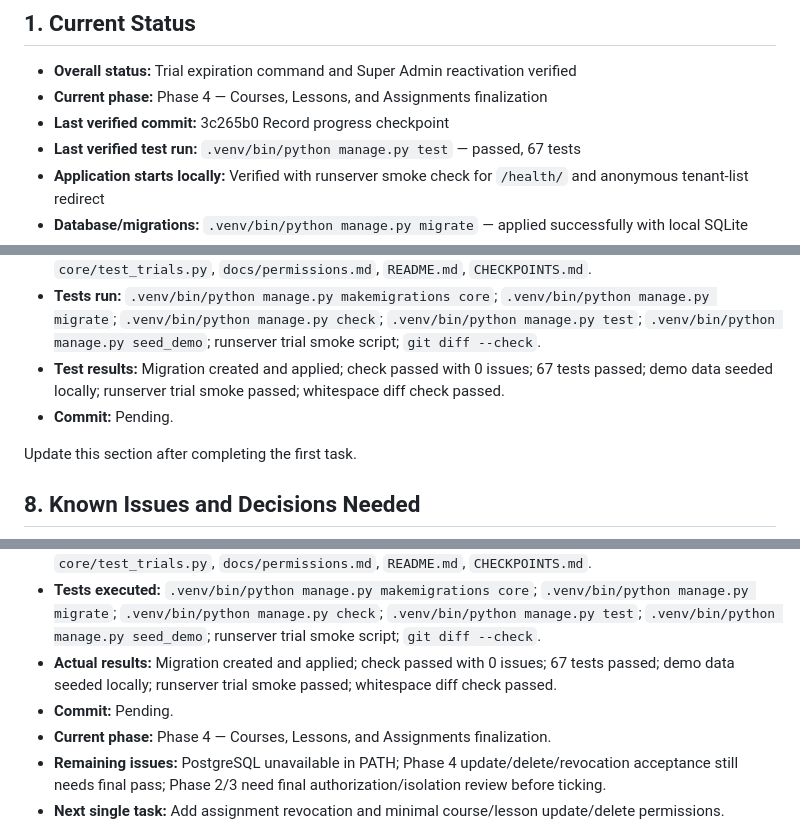
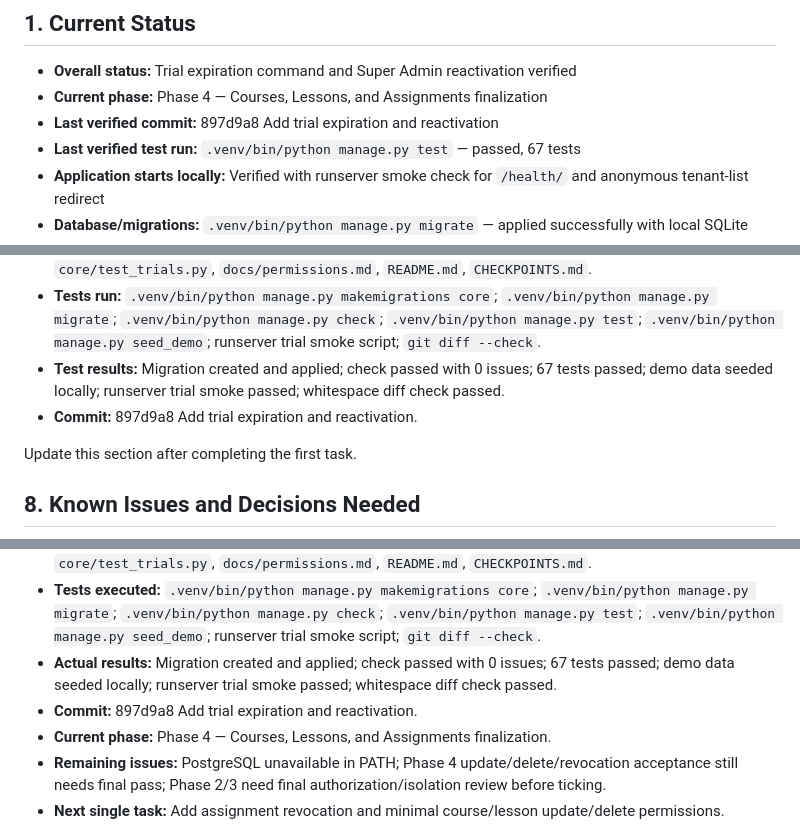
Before and after one commit to scientiac/learnant, a Markdown page: CHECKPOINTS.md, 3 parts joined by grey strips. Drawn GitHub-style.

Commit message:
Record trial expiration checkpoint

```diff
--- a/CHECKPOINTS.md
+++ b/CHECKPOINTS.md
@@ -8,7 +8,7 @@
 
 - **Overall status:** Trial expiration command and Super Admin reactivation verified
 - **Current phase:** Phase 4 — Courses, Lessons, and Assignments finalization
-- **Last verified commit:** 3c265b0 Record progress checkpoint
+- **Last verified commit:** 897d9a8 Add trial expiration and reactivation
 - **Last verified test run:** `.venv/bin/python manage.py test` — passed, 67 tests
 - **Application starts locally:** Verified with runserver smoke check for `/health/` and anonymous tenant-list redirect
 - **Database/migrations:** `.venv/bin/python manage.py migrate` — applied successfully with local SQLite
@@ -102,7 +102,7 @@ Expected actions:
 - **Files changed:** `core/models.py`, `core/permissions.py`, `core/views.py`, `config/urls.py`, `core/migrations/0007_tenant_expired_at.py`, `core/management/commands/expire_trials.py`, `core/templates/core/dashboard.html`, `core/templates/core/tenant_list.html`, `core/test_trials.py`, `docs/permissions.md`, `README.md`, `CHECKPOINTS.md`.
 - **Tests run:** `.venv/bin/python manage.py makemigrations core`; `.venv/bin/python manage.py migrate`; `.venv/bin/python manage.py check`; `.venv/bin/python manage.py test`; `.venv/bin/python manage.py seed_demo`; runserver trial smoke script; `git diff --check`.
 - **Test results:** Migration created and applied; check passed with 0 issues; 67 tests passed; demo data seeded locally; runserver trial smoke passed; whitespace diff check passed.
-- **Commit:** Pending.
+- **Commit:** 897d9a8 Add trial expiration and reactivation.
 
 Update this section after completing the first task.
 
@@ -137,7 +137,7 @@ Do not paste full source files, long logs, or the entire conversation into this
 - **Files changed:** `core/models.py`, `core/permissions.py`, `core/views.py`, `config/urls.py`, `core/migrations/0007_tenant_expired_at.py`, `core/management/commands/expire_trials.py`, `core/templates/core/dashboard.html`, `core/templates/core/tenant_list.html`, `core/test_trials.py`, `docs/permissions.md`, `README.md`, `CHECKPOINTS.md`.
 - **Tests executed:** `.venv/bin/python manage.py makemigrations core`; `.venv/bin/python manage.py migrate`; `.venv/bin/python manage.py check`; `.venv/bin/python manage.py test`; `.venv/bin/python manage.py seed_demo`; runserver trial smoke script; `git diff --check`.
 - **Actual results:** Migration created and applied; check passed with 0 issues; 67 tests passed; demo data seeded locally; runserver trial smoke passed; whitespace diff check passed.
-- **Commit:** Pending.
+- **Commit:** 897d9a8 Add trial expiration and reactivation.
 - **Current phase:** Phase 4 — Courses, Lessons, and Assignments finalization.
 - **Remaining issues:** PostgreSQL unavailable in PATH; Phase 4 update/delete/revocation acceptance still needs final pass; Phase 2/3 need final authorization/isolation review before ticking.
 - **Next single task:** Add assignment revocation and minimal course/lesson update/delete permissions.
```
